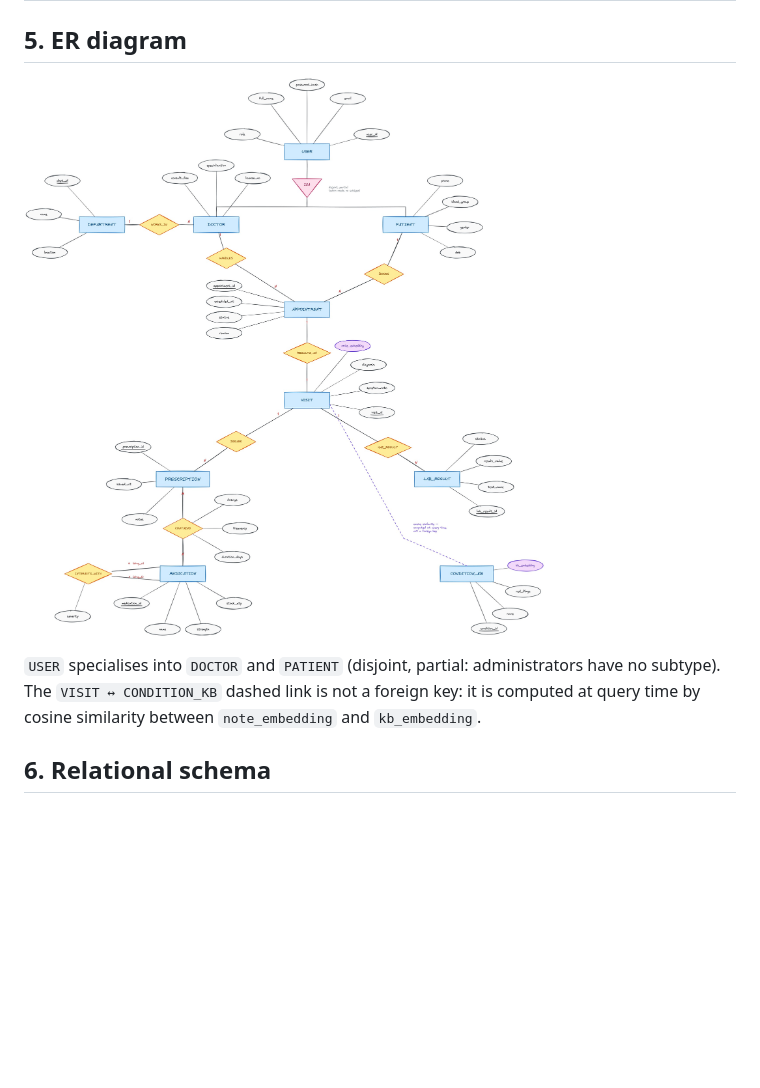
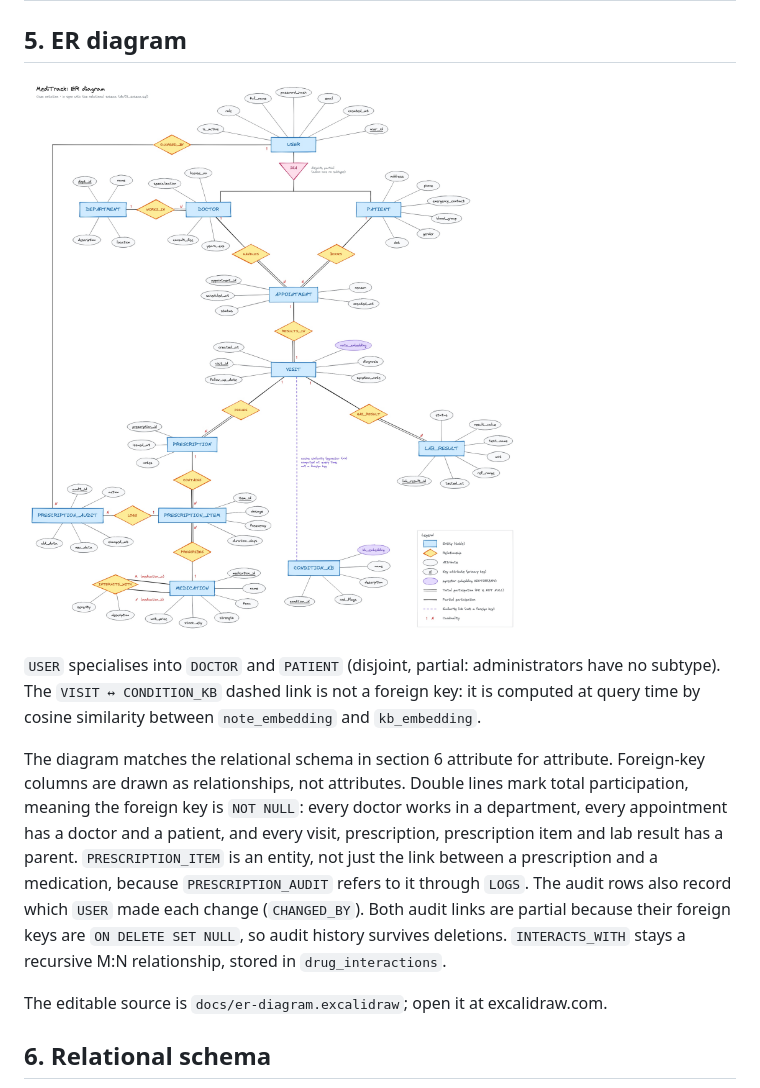
Before and after one commit to kshitij030323/meditrack, a Markdown page: docs/PROJECT_REPORT.md, the part around the change. GitHub-like rendering; pictures changed too: docs/er-diagram.jpg; blank space fills up the shorter version.

Commit message:
Updated the ER Diagram

```diff
--- a/docs/PROJECT_REPORT.md
+++ b/docs/PROJECT_REPORT.md
@@ -65,6 +65,17 @@ data is synthetic and the medical text is for demonstration only.
 `USER` specialises into `DOCTOR` and `PATIENT` (disjoint, partial: administrators have no subtype). The
 `VISIT ↔ CONDITION_KB` dashed link is not a foreign key: it is computed at query time by cosine similarity
 between `note_embedding` and `kb_embedding`.
+
+The diagram matches the relational schema in section 6 attribute for attribute. Foreign-key columns are
+drawn as relationships, not attributes. Double lines mark total participation, meaning the foreign key is
+`NOT NULL`: every doctor works in a department, every appointment has a doctor and a patient, and every visit,
+prescription, prescription item and lab result has a parent. `PRESCRIPTION_ITEM` is an entity, not just the
+link between a prescription and a medication, because `PRESCRIPTION_AUDIT` refers to it through `LOGS`. The
+audit rows also record which `USER` made each change (`CHANGED_BY`). Both audit links are partial because
+their foreign keys are `ON DELETE SET NULL`, so audit history survives deletions. `INTERACTS_WITH` stays a
+recursive M:N relationship, stored in `drug_interactions`.
+
+The editable source is `docs/er-diagram.excalidraw`; open it at excalidraw.com.
 
 ## 6. Relational schema
 
```
Also changed, not shown: 1 other file.
